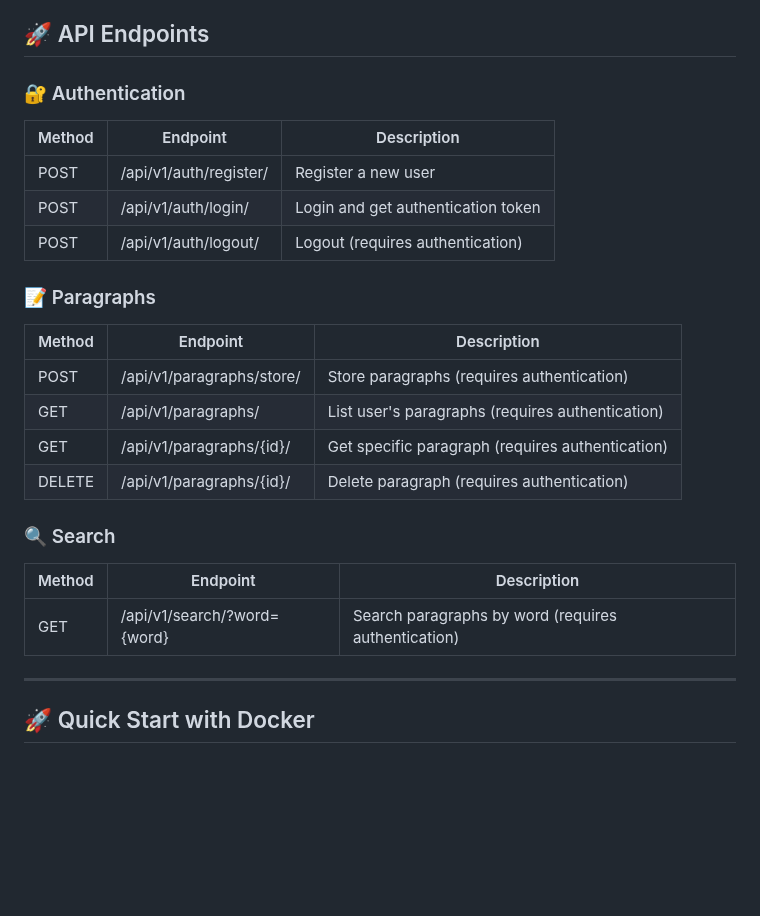
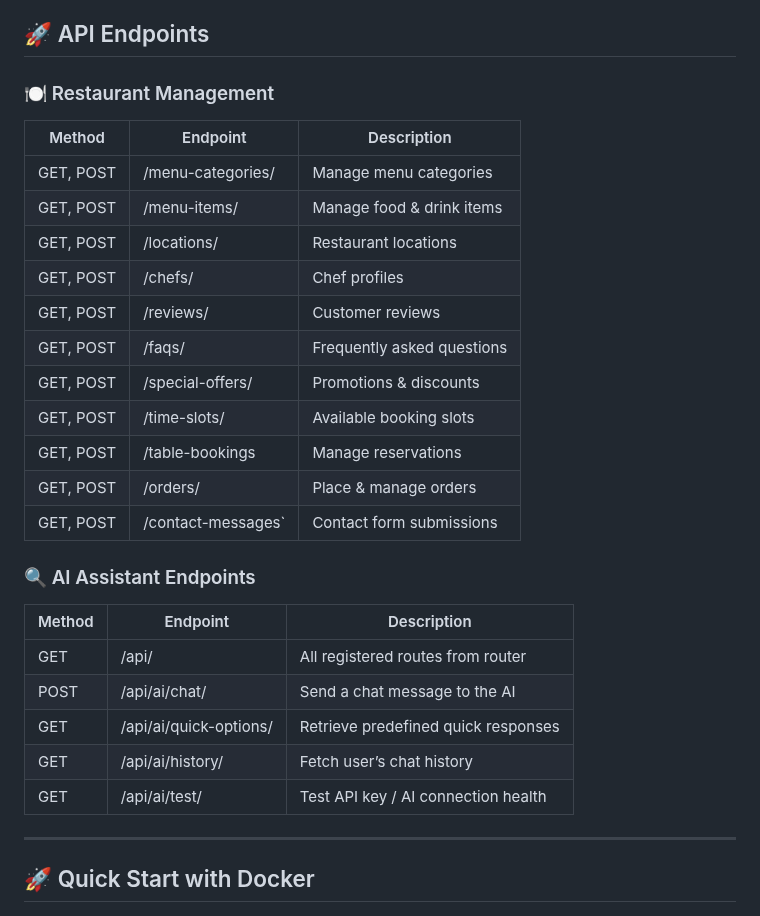
Before and after one commit to Akashn12434/Ai-Powered-Restaurant-website-chatbot, a Markdown page: README.md, the part around the change. Drawn GitHub-style; blank space fills up the shorter version.

```diff
--- a/README.md
+++ b/README.md
@@ -40,25 +40,31 @@ The API follows these design patterns:
 
 ## 🚀 API Endpoints
 
-### 🔐 Authentication
-| Method | Endpoint                     | Description                      |
-|--------|------------------------------|----------------------------------|
-| POST   | /api/v1/auth/register/       | Register a new user              |
-| POST   | /api/v1/auth/login/          | Login and get authentication token |
-| POST   | /api/v1/auth/logout/         | Logout (requires authentication) |
+### 🍽️ Restaurant Management
 
-### 📝 Paragraphs
-| Method | Endpoint                          | Description                          |
-|--------|-----------------------------------|--------------------------------------|
-| POST   | /api/v1/paragraphs/store/         | Store paragraphs (requires authentication) |
-| GET    | /api/v1/paragraphs/               | List user's paragraphs (requires authentication) |
-| GET    | /api/v1/paragraphs/{id}/          | Get specific paragraph (requires authentication) |
-| DELETE | /api/v1/paragraphs/{id}/          | Delete paragraph (requires authentication) |
+| Method    | Endpoint             | Description                |
+| --------- | -------------------- | -------------------------- |
+| GET, POST | /menu-categories/    | Manage menu categories     |
+| GET, POST | /menu-items/         | Manage food & drink items  |
+| GET, POST | /locations/          | Restaurant locations       |
+| GET, POST | /chefs/              | Chef profiles              |
+| GET, POST | /reviews/            | Customer reviews           |
+| GET, POST | /faqs/               | Frequently asked questions |
+| GET, POST | /special-offers/     | Promotions & discounts     |
+| GET, POST | /time-slots/         | Available booking slots    |
+| GET, POST | /table-bookings      | Manage reservations        |
+| GET, POST | /orders/             | Place & manage orders      |
+| GET, POST | /contact-messages`   | Contact form submissions   |
 
-### 🔍 Search
-| Method | Endpoint                          | Description                           |
-|--------|-----------------------------------|---------------------------------------|
-| GET    | /api/v1/search/?word={word}       | Search paragraphs by word (requires authentication) |
+###  🔍 AI Assistant Endpoints
+
+| Method | Endpoint                 | Description                         |
+| ------ | ------------------------ | ----------------------------------- |
+| GET    | /api/                    | All registered routes from router   |
+| POST   | /api/ai/chat/            | Send a chat message to the AI       |
+| GET    | /api/ai/quick-options/   | Retrieve predefined quick responses |
+| GET    | /api/ai/history/         | Fetch user’s chat history           |
+| GET    | /api/ai/test/            | Test API key / AI connection health |
 
 ---
 
```
